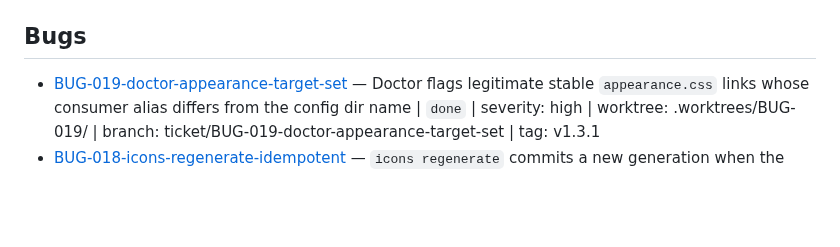
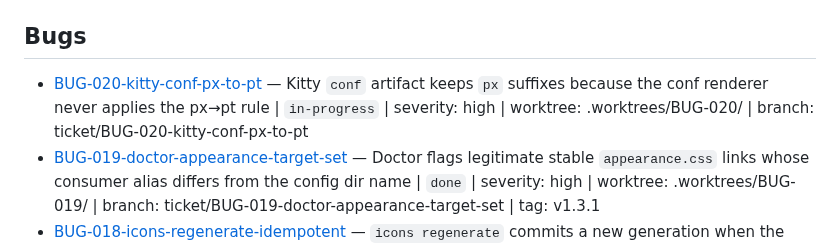
Before and after one commit to RandomGenericUsername/dotfiles-runtime, a Markdown page: tickets/INDEX.md, the part around the change. Rendered like a GitHub page; blank space fills up the shorter version.

Commit message:
docs(BUG-020): plan — conf px→pt semantics for the kitty artifact

```diff
--- a/tickets/INDEX.md
+++ b/tickets/INDEX.md
@@ -35,6 +35,7 @@
 
 ## Bugs
 
+- [BUG-020-kitty-conf-px-to-pt](./BUG-020-kitty-conf-px-to-pt/ticket.md) — Kitty `conf` artifact keeps `px` suffixes because the conf renderer never applies the px→pt rule | `in-progress` | severity: high | worktree: .worktrees/BUG-020/ | branch: ticket/BUG-020-kitty-conf-px-to-pt
 - [BUG-019-doctor-appearance-target-set](./BUG-019-doctor-appearance-target-set/ticket.md) — Doctor flags legitimate stable `appearance.css` links whose consumer alias differs from the config dir name | `done` | severity: high | worktree: .worktrees/BUG-019/ | branch: ticket/BUG-019-doctor-appearance-target-set | tag: v1.3.1
 - [BUG-018-icons-regenerate-idempotent](./BUG-018-icons-regenerate-idempotent/ticket.md) — `icons regenerate` commits a new generation when the content is already current | `done` | severity: high | worktree: .worktrees/BUG-018/ | branch: ticket/BUG-018-icons-regenerate-idempotent | tag: v1.1.2
 - [BUG-017-appearance-consumer-ownership](./BUG-017-appearance-consumer-ownership/ticket.md) — Runtime appearance prune deletes the provisioning-owned wlogout stable link | `done` | severity: high | worktree: .worktrees/BUG-017/ | branch: ticket/BUG-017-appearance-consumer-ownership | tag: v1.1.1
```
Also changed, not shown: tickets/BUG-020-kitty-conf-px-to-pt/ticket.md (added, +101 -0 lines).
